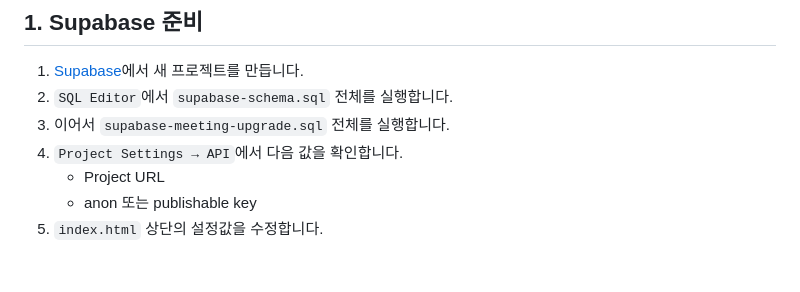
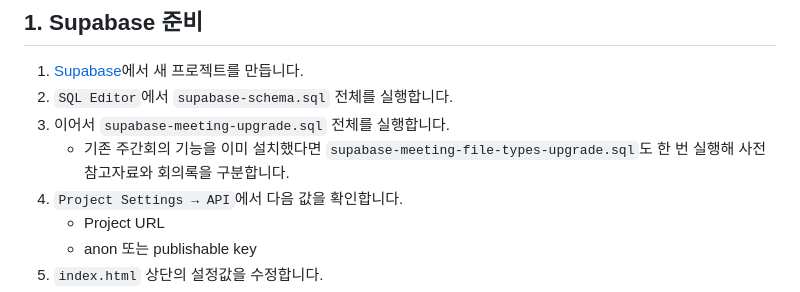
Before and after one commit to polink04/diako-Leader-Report, a Markdown page: README.md, the part around the change. GitHub-like rendering; blank space fills up the shorter version.

Commit message:
첨부파일 구분 업그레이드 안내

```diff
--- a/README.md
+++ b/README.md
@@ -21,6 +21,7 @@ GitHub Pages에서 실행되는 그룹장 주간보고 웹입니다.
 1. [Supabase](https://supabase.com/)에서 새 프로젝트를 만듭니다.
 2. `SQL Editor`에서 `supabase-schema.sql` 전체를 실행합니다.
 3. 이어서 `supabase-meeting-upgrade.sql` 전체를 실행합니다.
+   - 기존 주간회의 기능을 이미 설치했다면 `supabase-meeting-file-types-upgrade.sql`도 한 번 실행해 사전 참고자료와 회의록을 구분합니다.
 4. `Project Settings → API`에서 다음 값을 확인합니다.
    - Project URL
    - anon 또는 publishable key
```
